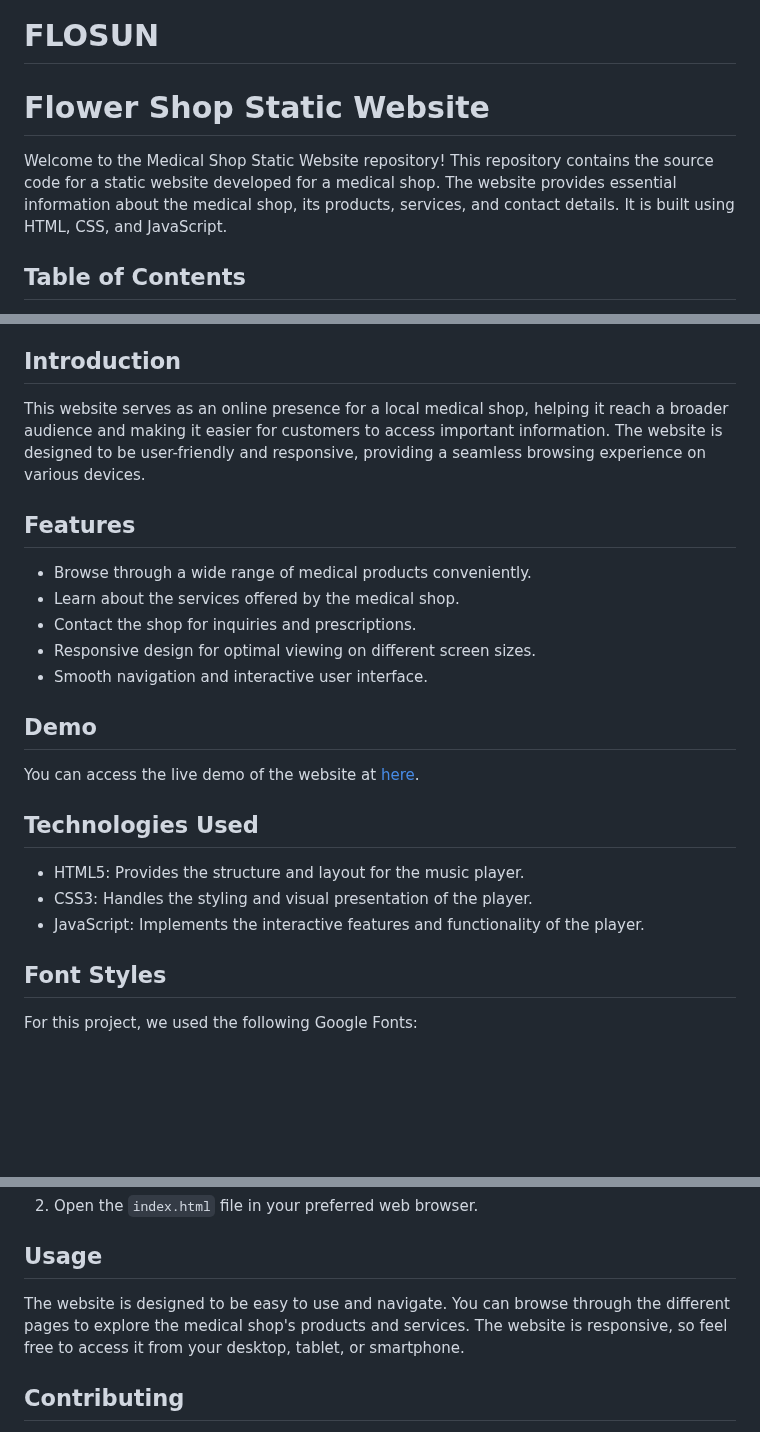
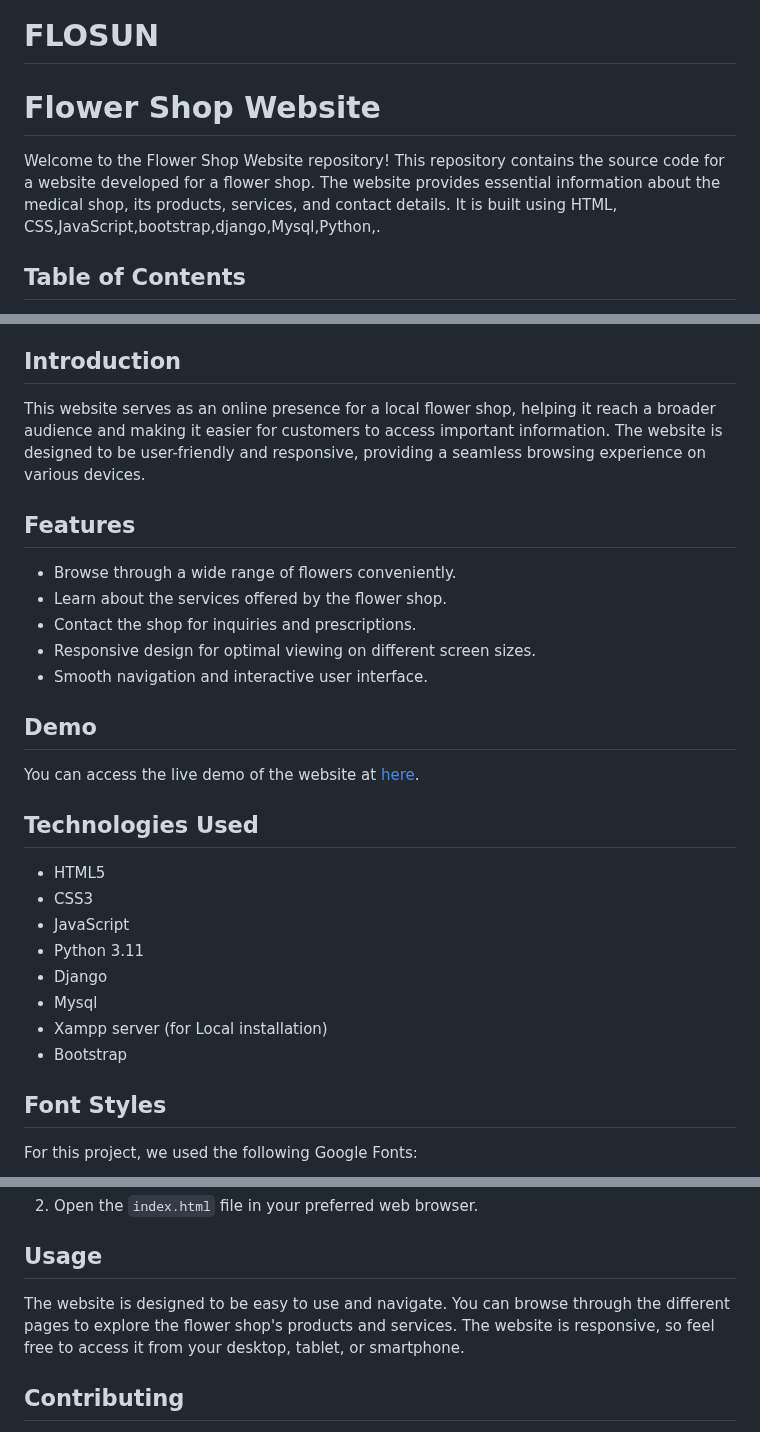
Before and after one commit to forzayt/django_FLOWERSHOP_APP, a Markdown page: README.md, 3 parts joined by grey strips. Drawn GitHub-style; blank space fills up the shorter version.

```diff
--- a/README.md
+++ b/README.md
@@ -1,10 +1,10 @@
 # FLOSUN
 
-# Flower Shop Static Website
+# Flower Shop Website
 
 
 
-Welcome to the Medical Shop Static Website repository! This repository contains the source code for a static website developed for a medical shop. The website provides essential information about the medical shop, its products, services, and contact details. It is built using HTML, CSS, and JavaScript.
+Welcome to the Flower Shop  Website repository! This repository contains the source code for a  website developed for a flower shop. The website provides essential information about the medical shop, its products, services, and contact details. It is built using HTML, CSS,JavaScript,bootstrap,django,Mysql,Python,.
 
 ## Table of Contents
 
@@ -18,12 +18,12 @@ Welcome to the Medical Shop Static Website repository! This repository contains
 
 ## Introduction
 
-This website serves as an online presence for a local medical shop, helping it reach a broader audience and making it easier for customers to access important information. The website is designed to be user-friendly and responsive, providing a seamless browsing experience on various devices.
+This website serves as an online presence for a local flower shop, helping it reach a broader audience and making it easier for customers to access important information. The website is designed to be user-friendly and responsive, providing a seamless browsing experience on various devices.
 
 ## Features
 
-- Browse through a wide range of medical products conveniently.
-- Learn about the services offered by the medical shop.
+- Browse through a wide range of flowers  conveniently.
+- Learn about the services offered by the flower shop.
 - Contact the shop for inquiries and prescriptions.
 - Responsive design for optimal viewing on different screen sizes.
 - Smooth navigation and interactive user interface.
@@ -35,9 +35,14 @@ You can access the live demo of the website at [here](https://vishnu1100.github.
 
 ## Technologies Used
 
-- HTML5: Provides the structure and layout for the music player.
-- CSS3: Handles the styling and visual presentation of the player.
-- JavaScript: Implements the interactive features and functionality of the player.
+- HTML5
+- CSS3
+- JavaScript
+- Python 3.11
+- Django
+- Mysql
+- Xampp server (for Local installation)
+- Bootstrap
 
 
 
@@ -68,7 +86,7 @@ To run this website locally, follow these steps:
 
 ## Usage
 
-The website is designed to be easy to use and navigate. You can browse through the different pages to explore the medical shop's products and services. The website is responsive, so feel free to access it from your desktop, tablet, or smartphone.
+The website is designed to be easy to use and navigate. You can browse through the different pages to explore the flower shop's products and services. The website is responsive, so feel free to access it from your desktop, tablet, or smartphone.
 
 ## Contributing
 
```
Also changed, not shown: other parts of README.md (+14 -1 lines).
